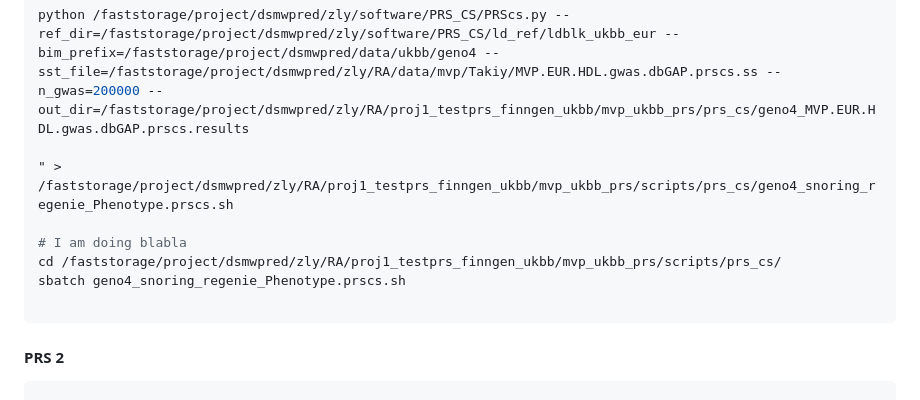
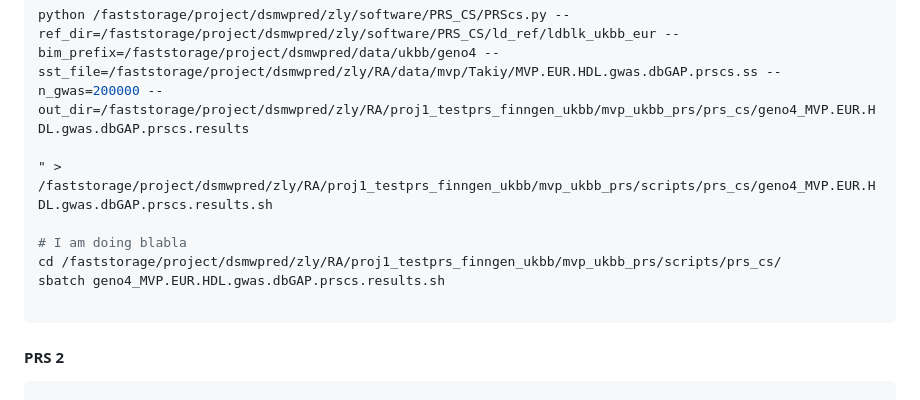
Before and after one commit to KirakiraZLY/RA, a Markdown page: Commands/commands_Week16_1.md, the part around the change. Rendered like a GitHub page.

````diff
--- a/Commands/commands_Week16_1.md
+++ b/Commands/commands_Week16_1.md
@@ -1350,11 +1350,11 @@ conda activate zly_python3.6.3
 
 python /faststorage/project/dsmwpred/zly/software/PRS_CS/PRScs.py --ref_dir=/faststorage/project/dsmwpred/zly/software/PRS_CS/ld_ref/ldblk_ukbb_eur --bim_prefix=/faststorage/project/dsmwpred/data/ukbb/geno4 --sst_file=/faststorage/project/dsmwpred/zly/RA/data/mvp/Takiy/MVP.EUR.HDL.gwas.dbGAP.prscs.ss --n_gwas=200000 --out_dir=/faststorage/project/dsmwpred/zly/RA/proj1_testprs_finngen_ukbb/mvp_ukbb_prs/prs_cs/geno4_MVP.EUR.HDL.gwas.dbGAP.prscs.results
 
-" > /faststorage/project/dsmwpred/zly/RA/proj1_testprs_finngen_ukbb/mvp_ukbb_prs/scripts/prs_cs/geno4_snoring_regenie_Phenotype.prscs.sh
+" > /faststorage/project/dsmwpred/zly/RA/proj1_testprs_finngen_ukbb/mvp_ukbb_prs/scripts/prs_cs/geno4_MVP.EUR.HDL.gwas.dbGAP.prscs.results.sh
 
 # I am doing blabla
 cd /faststorage/project/dsmwpred/zly/RA/proj1_testprs_finngen_ukbb/mvp_ukbb_prs/scripts/prs_cs/
-sbatch geno4_snoring_regenie_Phenotype.prscs.sh
+sbatch geno4_MVP.EUR.HDL.gwas.dbGAP.prscs.results.sh
 
 ```
 
````
